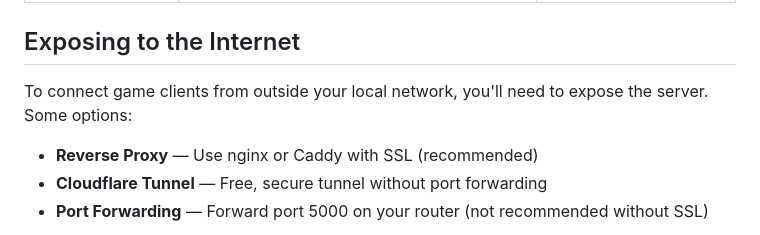
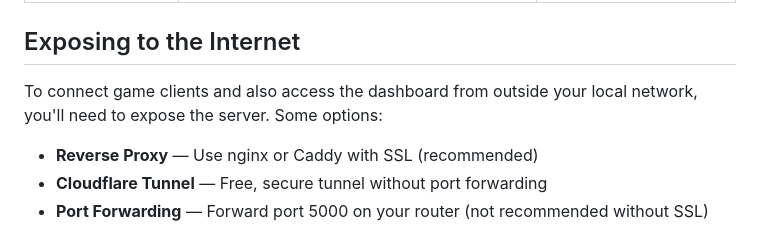
Before and after one commit to AsunaPahlo/armada-web, a Markdown page: README.md, the part around the change. GitHub-like rendering.

```diff
--- a/README.md
+++ b/README.md
@@ -200,7 +200,7 @@ openssl rand -hex 32
 
 ## Exposing to the Internet
 
-To connect game clients from outside your local network, you'll need to expose the server. Some options:
+To connect game clients and also access the dashboard from outside your local network, you'll need to expose the server. Some options:
 
 - **Reverse Proxy** — Use nginx or Caddy with SSL (recommended)
 - **Cloudflare Tunnel** — Free, secure tunnel without port forwarding
```
